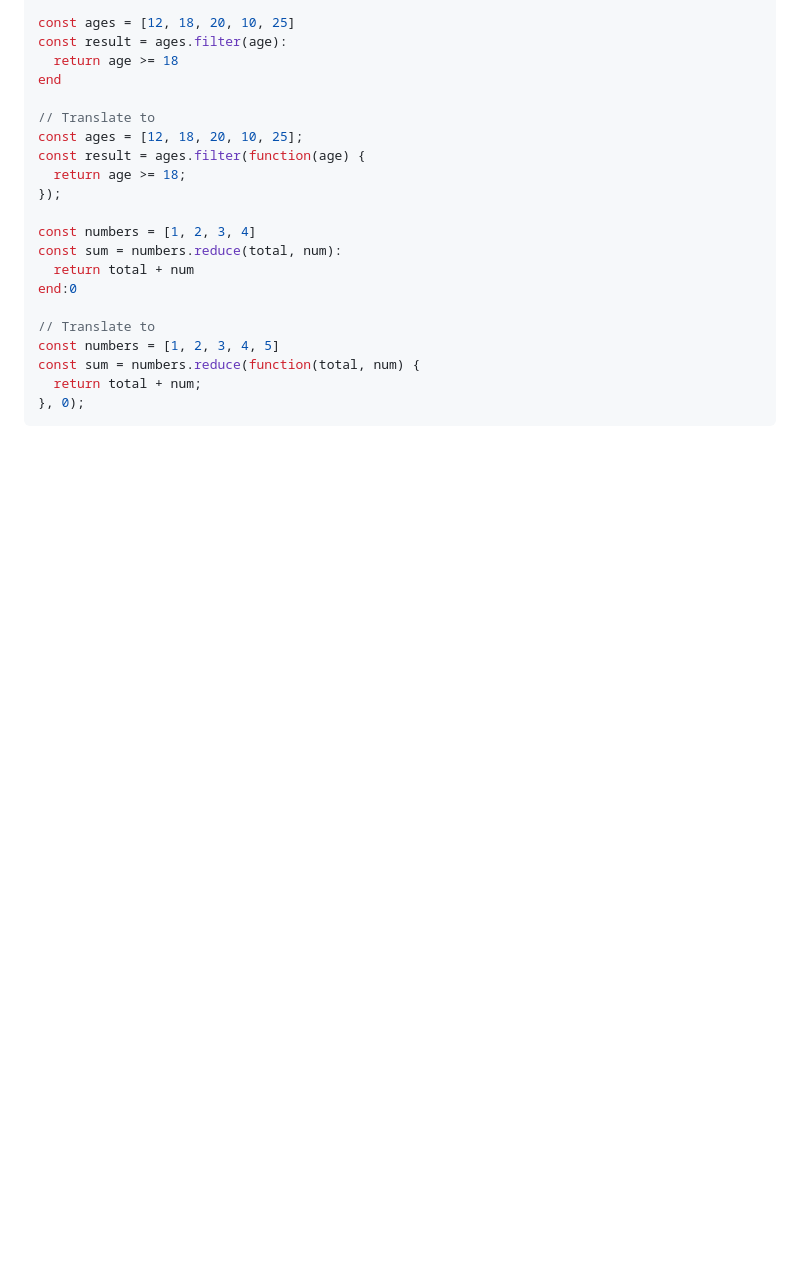
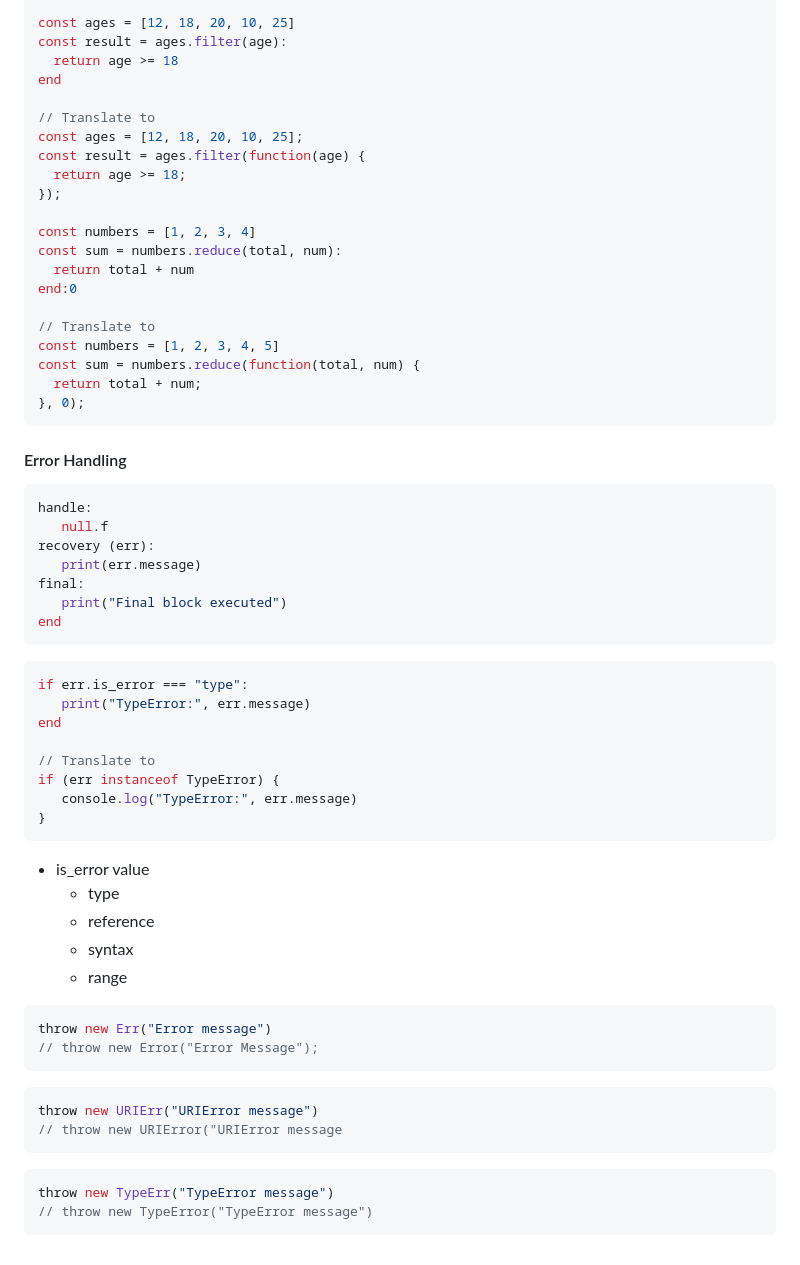
Before and after one commit to UngGas-Studio/BynixScript, a Markdown page: docs/markdown/command.md, the part around the change. Rendered like a GitHub page; blank space fills up the shorter version.

````diff
--- a/docs/markdown/command.md
+++ b/docs/markdown/command.md
@@ -416,3 +416,40 @@ const sum = numbers.reduce(function(total, num) {
   return total + num;
 }, 0);
 ```
+#### Error Handling
+```javascript
+handle:
+   null.f
+recovery (err):
+   print(err.message)
+final:
+   print("Final block executed")
+end
+```
+```javascript
+if err.is_error === "type":
+   print("TypeError:", err.message)
+end
+
+// Translate to
+if (err instanceof TypeError) {
+   console.log("TypeError:", err.message)
+}
+```
+- is_error value
+  - type
+  - reference
+  - syntax
+  - range
+```javascript
+throw new Err("Error message")
+// throw new Error("Error Message");
+```
+```javascript
+throw new URIErr("URIError message")
+// throw new URIError("URIError message
+```
+```javascript
+throw new TypeErr("TypeError message")
+// throw new TypeError("TypeError message")
+```
````
